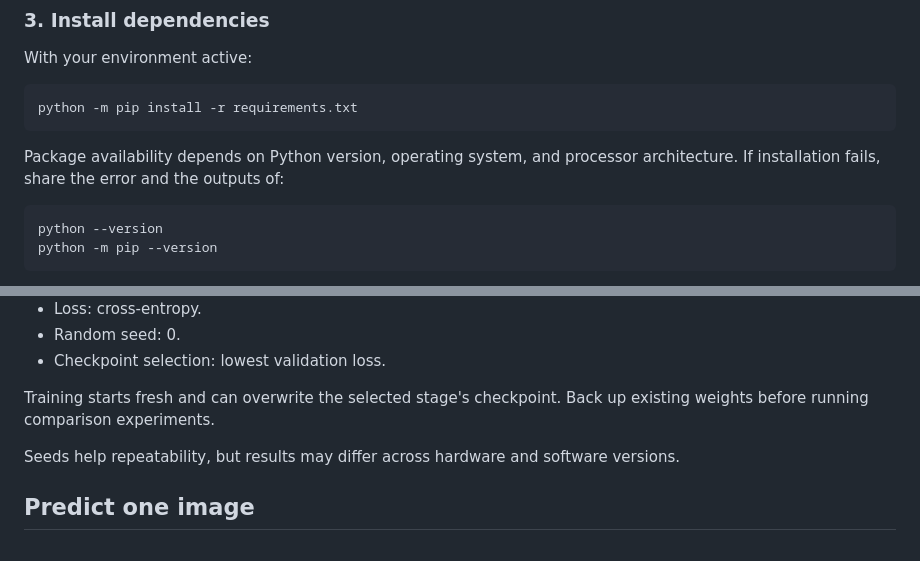
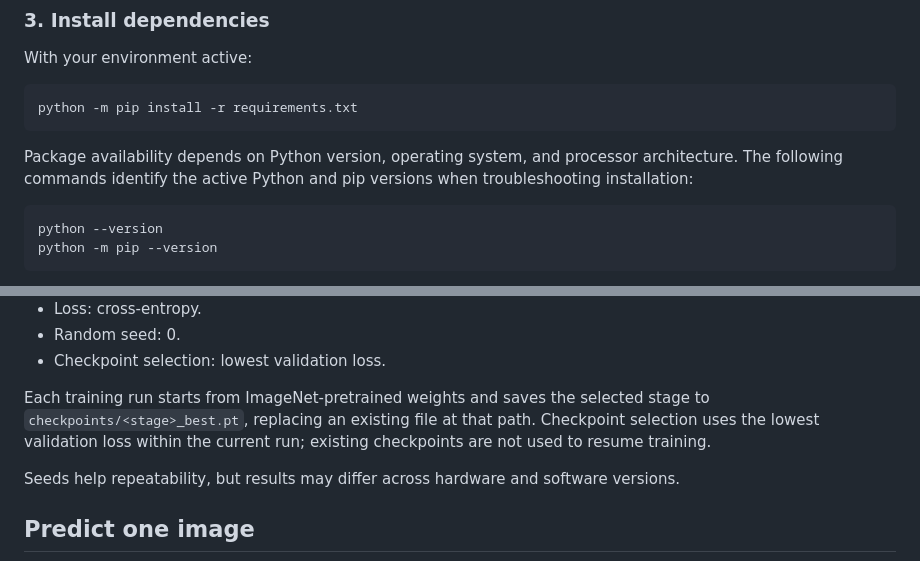
Before and after one commit to p-m-s-f/SENG474-Project, a Markdown page: README.md, 2 parts joined by grey strips. GitHub-like rendering.

````diff
--- a/README.md
+++ b/README.md
@@ -78,7 +78,7 @@ With your environment active:
 python -m pip install -r requirements.txt
 ```
 
-Package availability depends on Python version, operating system, and processor architecture. If installation fails, share the error and the outputs of:
+Package availability depends on Python version, operating system, and processor architecture. The following commands identify the active Python and pip versions when troubleshooting installation:
 
 ```bash
 python --version
@@ -230,7 +226,7 @@ Current settings:
 - Random seed: 0.
 - Checkpoint selection: lowest validation loss.
 
-Training starts fresh and can overwrite the selected stage's checkpoint. Back up existing weights before running comparison experiments.
+Each training run starts from ImageNet-pretrained weights and saves the selected stage to `checkpoints/<stage>_best.pt`, replacing an existing file at that path. Checkpoint selection uses the lowest validation loss within the current run; existing checkpoints are not used to resume training.
 
 Seeds help repeatability, but results may differ across hardware and software versions.
 
````
Also changed, not shown: other parts of README.md (+8 -12 lines).
